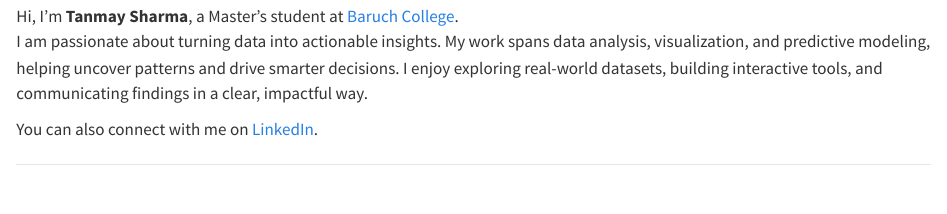
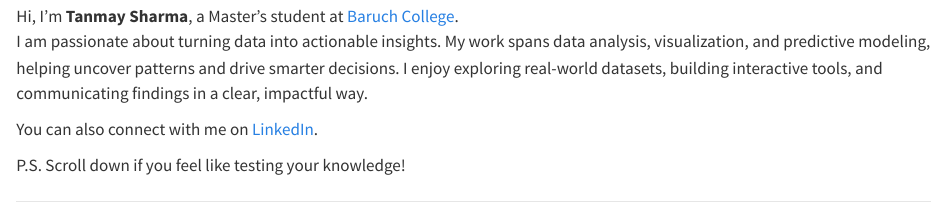
Before and after one commit to tanmaysharma96/STA9750-2025-FALL, a Quarto document (index.qmd): the page in a window 1100 px wide, from 130 px down. Rendered offline with R 4.5, knitr and Pandoc in place of Quarto, with nearby package versions; some code elsewhere in the file could not run offline.

Commit message:
push 9/19/2025

```diff
--- a/index.qmd
+++ b/index.qmd
@@ -9,6 +9,8 @@ Hi, I’m **Tanmay Sharma**, a Master’s student at [Baruch College](https://zi
 I am passionate about turning data into actionable insights. My work spans data analysis, visualization, and predictive modeling, helping uncover patterns and drive smarter decisions. I enjoy exploring real-world datasets, building interactive tools, and communicating findings in a clear, impactful way.
 
 You can also connect with me on [LinkedIn](https://www.linkedin.com/in/tanmay-sharma-3146bb160).
+
+P.S. Scroll down if you feel like testing your knowledge!
 
 ---
 
```
Also changed, not shown: 1 other file.
